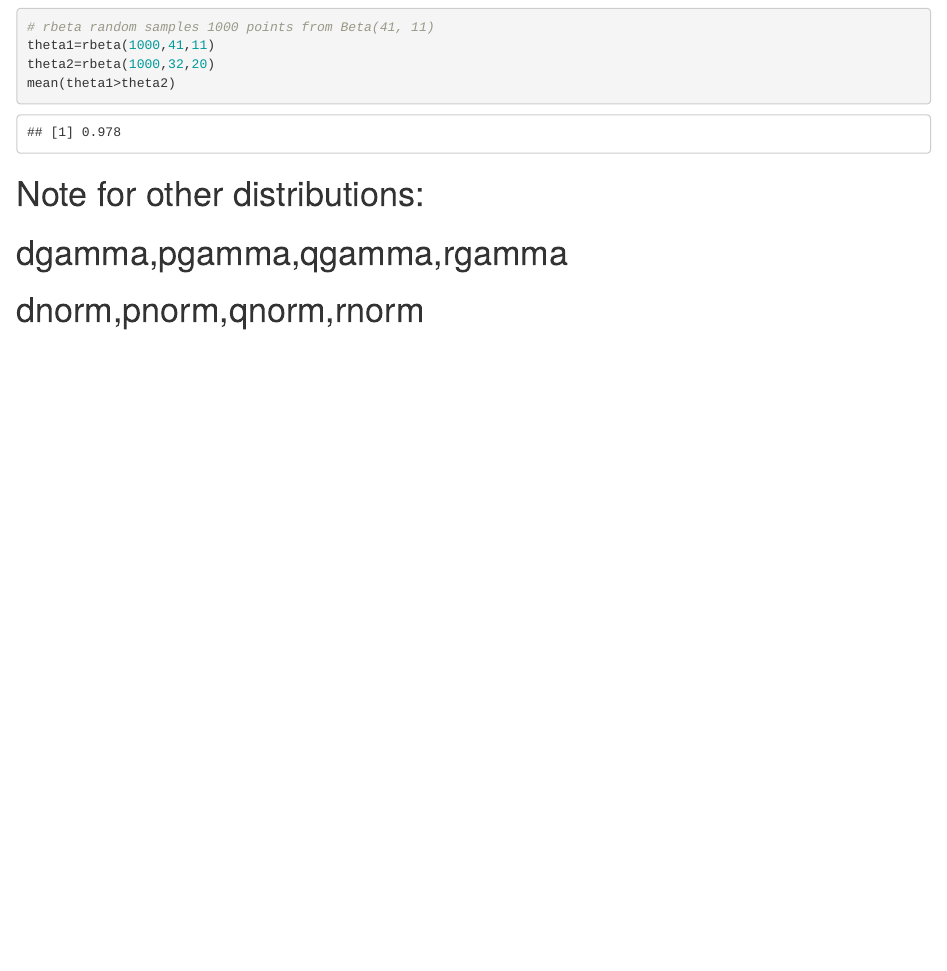
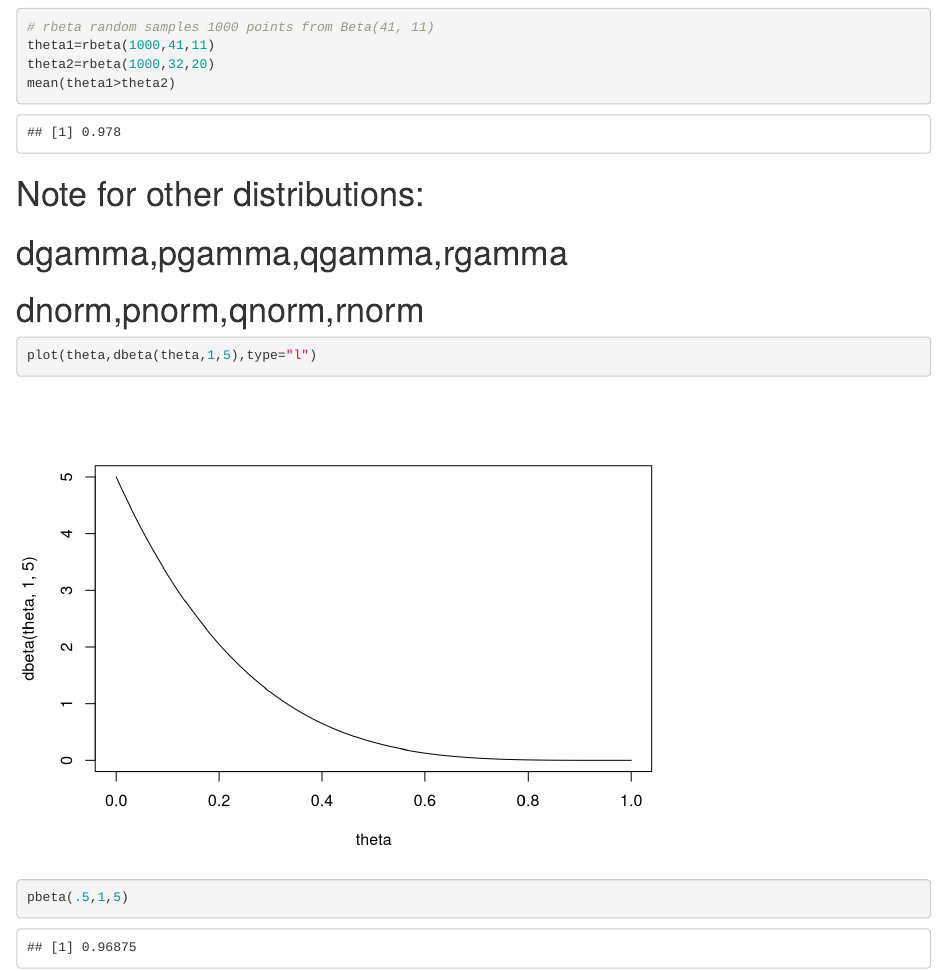
Before and after one commit to klangner/bayesian-inference, an R Markdown document (notebooks/L7-Bernoulli-data.Rmd): the page in a window 1100 px wide, from 5180 px down. Rendered offline with R 4.5, knitr and Pandoc, with nearby package versions; code that draws random numbers runs with fixed seeds of ours.

Commit message:
Lesson 10

````diff
--- a/notebooks/L7-Bernoulli-data.Rmd
+++ b/notebooks/L7-Bernoulli-data.Rmd
@@ -115,3 +115,12 @@ mean(theta1>theta2)
 # Note for other distributions:
 # dgamma,pgamma,qgamma,rgamma
 # dnorm,pnorm,qnorm,rnorm
+
+```{r}
+plot(theta,dbeta(theta,1,5),type="l")
+```
+
+```{r}
+
+pbeta(.5,1,5)
+```
````
Also changed, not shown: .RData, doc/L10_supp.pdf (added).
